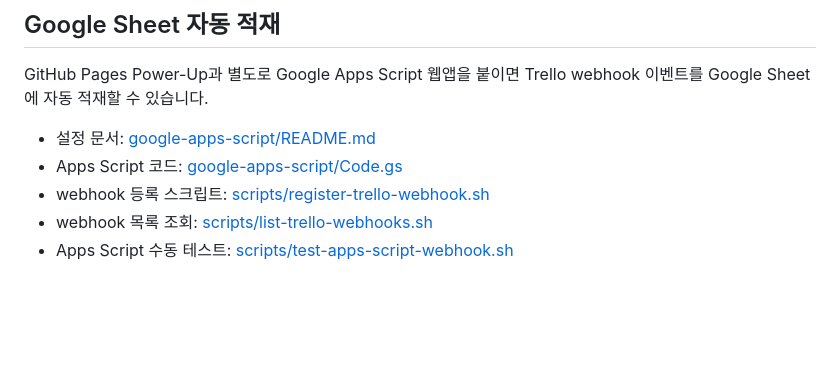
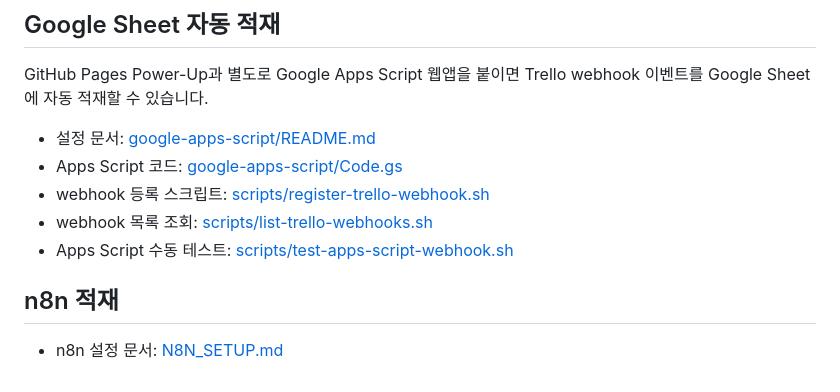
Before and after one commit to provalldy/time_tracer, a Markdown page: README.md, the part around the change. Drawn GitHub-style; blank space fills up the shorter version.

Commit message:
docs: add n8n setup guide for pluginData sync

```diff
--- a/README.md
+++ b/README.md
@@ -66,3 +66,7 @@ GitHub Pages Power-Up과 별도로 Google Apps Script 웹앱을 붙이면 Trello
 - webhook 등록 스크립트: [scripts/register-trello-webhook.sh](/Users/daeyeon/Desktop/trello_power_up/scripts/register-trello-webhook.sh)
 - webhook 목록 조회: [scripts/list-trello-webhooks.sh](/Users/daeyeon/Desktop/trello_power_up/scripts/list-trello-webhooks.sh)
 - Apps Script 수동 테스트: [scripts/test-apps-script-webhook.sh](/Users/daeyeon/Desktop/trello_power_up/scripts/test-apps-script-webhook.sh)
+
+## n8n 적재
+
+- n8n 설정 문서: [N8N_SETUP.md](/Users/daeyeon/Desktop/trello_power_up/N8N_SETUP.md)
```
Also changed, not shown: N8N_SETUP.md (added, +157 -0 lines).
